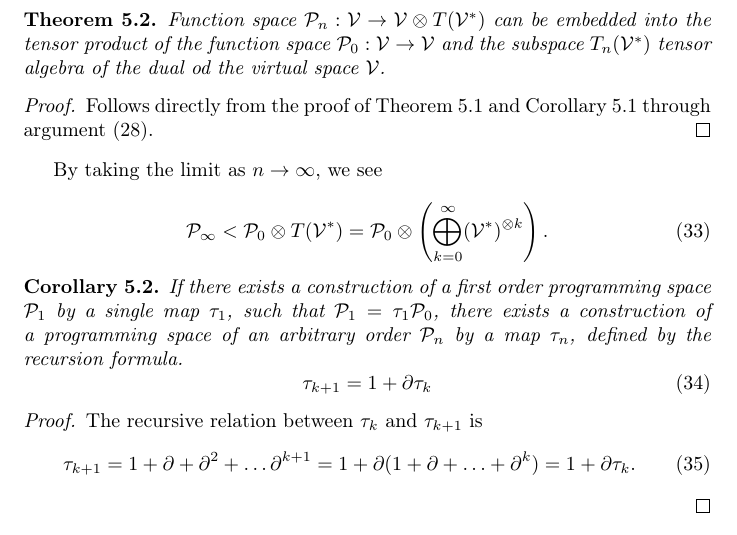
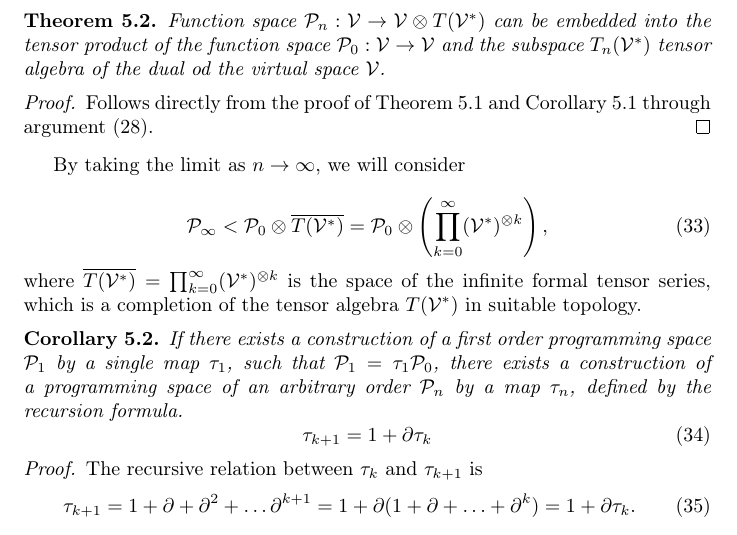
Before and after one commit to ZigaSajovic/dCpp, a LaTeX paper (Operational calculus on programming spaces and generalized tensor networks.tex): part of page 11 of 35, cut so that both start at the same text. Compiled offline with pdfLaTeX.

Commit message:
Tensor series algebra

```diff
--- a/Operational calculus on programming spaces and generalized tensor networks.tex
+++ b/Operational calculus on programming spaces and generalized tensor networks.tex
@@ -520,13 +520,15 @@ Let $\dP_n$ be the subspace, spanned by $\DD^n\dP_0$ over $K$.
 
  \begin{proof} Follows directly from the proof of Theorem $\ref{izr:P}$ and Corollary $\ref{izr:dP}$ through argument $\eqref{eq:inductionStep}$.
   \end{proof}
-By taking the limit as $n\to \infty$, we see
+By taking the limit as $n\to \infty$, we will consider
 
  	\begin{equation}
  	\label{eq:P_algebra}
- 	 	    \dP_\infty < \dP_0\otimes T(\VV^*) = \dP_0 \otimes\left(\bigoplus_{k=0}^\infty (\VV^*)^{\otimes k} \right).
+ 	 	    \dP_\infty < \dP_0\otimes \overline{T(\VV^*)} = \dP_0 \otimes\left(\prod_{k=0}^\infty (\VV^*)^{\otimes k} \right),
  	\end{equation}
-
+where $\overline{T(\VV^*)}=\prod_{k=0}^\infty (\VV^*)^{\otimes k}$ is the space
+of the  infinite formal tensor series,
+which is a completion of the tensor algebra $T(\VV^*)$ in suitable topology.
   \begin{corollary}
   If there exists a construction of a first order programming space $\dP_1$ by a
   single map $\sumd_1$, such that $\dP_1=\sumd_1\dP_0$, there exists a
```
